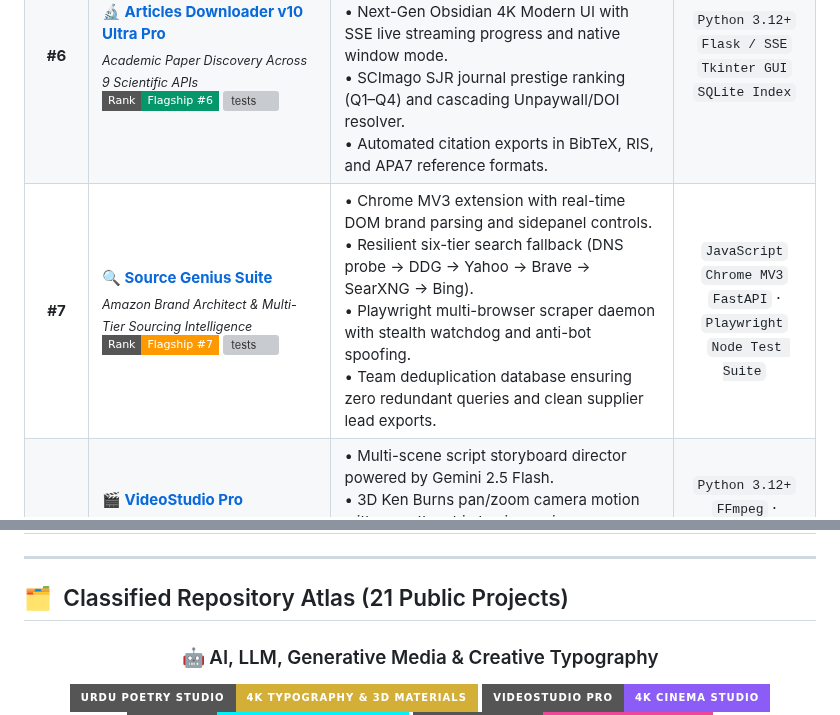
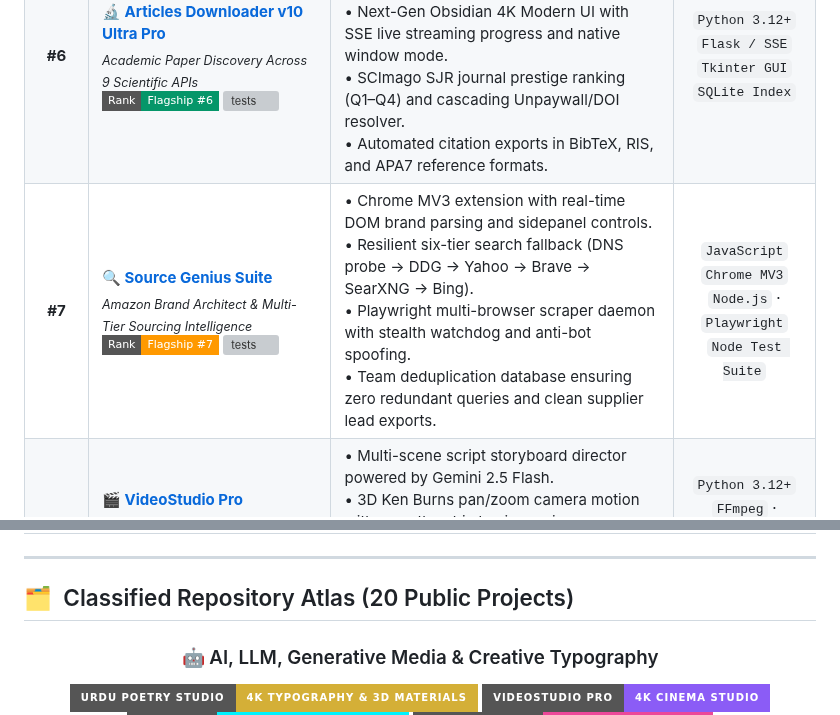
Before and after one commit to Kamran5H/Kamran5H, a Markdown page: README.md, 2 parts joined by grey strips. GitHub-like rendering; badges without logos; grey boxes are pictures that could not be loaded.

```diff
--- a/README.md
+++ b/README.md
@@ -259,7 +259,7 @@ Current Research: Green Urea-Imprinted PANi@CaO Nanocomposite Biosensors & DFT V
       <td align="center">
         <code>JavaScript</code><br/>
         <code>Chrome MV3</code><br/>
-        <code>FastAPI</code> · <code>Playwright</code><br/>
+        <code>Node.js</code> · <code>Playwright</code><br/>
         <code>Node Test Suite</code>
       </td>
     </tr>
@@ -312,7 +312,7 @@ Current Research: Green Urea-Imprinted PANi@CaO Nanocomposite Biosensors & DFT V
 
 ---
 
-## 🗂️ &nbsp;Classified Repository Atlas (21 Public Projects)
+## 🗂️ &nbsp;Classified Repository Atlas (20 Public Projects)
 
 <div align="center">
 
```
Also changed, not shown: other parts of README.md (+11 -11 lines), assets/avatar.jpg (deleted), assets/avatar.png (added), assets/banner.jpg.
